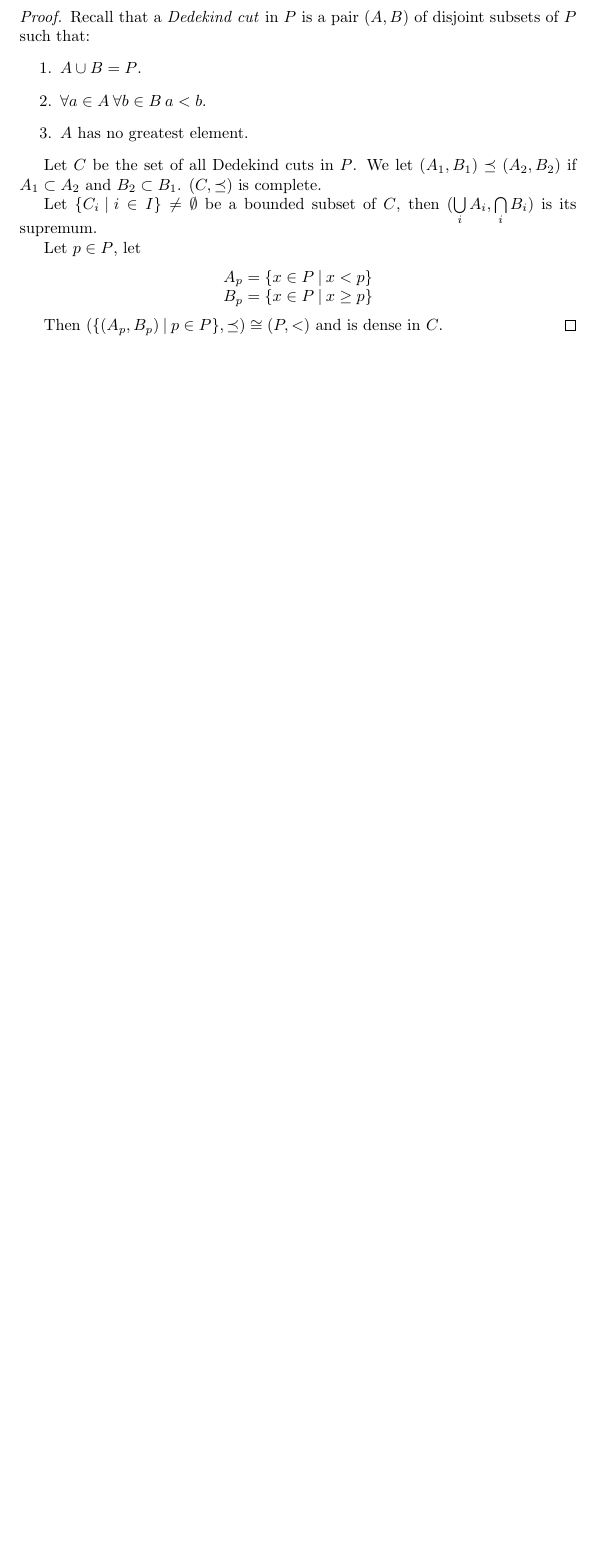
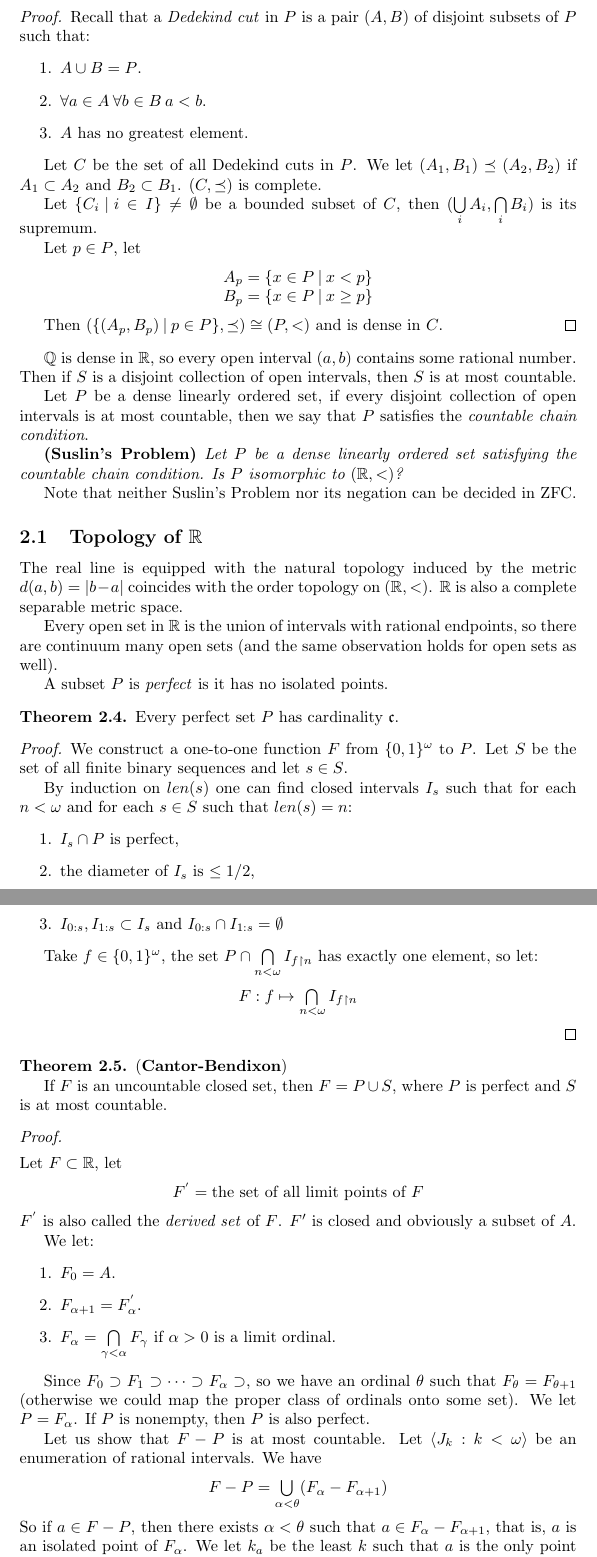
Before and after one commit to DanielRrr/set-theory, a LaTeX document (Text.tex): part of page 6 of 6 before the commit and two parts of pages 6 and 7 of 8 after it, the two joined at a grey line, cut so that both start at the same text, the shorter picture padded with empty space. Compiled offline with pdfLaTeX.

Commit message:
Cantor-Bendixon

```diff
--- a/Text.tex
+++ b/Text.tex
@@ -52,8 +52,8 @@
 \theoremstyle{definition}
 \newtheorem{example}{Example}[section]
 
-\theoremstyle{col}
-\newtheorem{col}{Corollary}
+\theoremstyle{definition}
+\newtheorem{col}{Corollary}[section]
 
 \theoremstyle{question}
 \newtheorem{question}{Question}
@@ -426,3 +426,78 @@ The existence of $(\mathbb{R}, <)$ follows from the following general statement:
   Then $(\{ (A_p, B_p) \: | \: p \in P \}, \preceq) \cong (P, <)$ and is dense in $C$.
 \end{proof}
 
+$\mathbb{Q}$ is dense in $\mathbb{R}$, so every open interval $(a, b)$ contains some rational number.
+Then if $S$ is a disjoint collection of open intervals, then $S$ is at most countable.
+
+Let $P$ be a dense linearly ordered set, if every disjoint collection of open intervals is at most countable, then we say
+that $P$ satisfies the \emph{countable chain condition}.
+
+\emph{{\bf (Suslin's Problem)} Let $P$ be a dense linearly ordered set satisfying the countable chain condition. Is $P$ isomorphic to $(\mathbb{R}, <)$?}
+
+Note that neither Suslin's Problem nor its negation can be decided in ZFC.
+
+\subsection{Topology of $\mathbb{R}$}
+
+The real line is equipped with the natural topology induced by the metric $d(a, b) = |b - a|$ coincides with
+the order topology on $(\mathbb{R}, <)$. $\mathbb{R}$ is also a complete separable metric space.
+
+Every open set in $\mathbb{R}$ is the union of intervals with rational endpoints, so there are continuum many open sets
+(and the same observation holds for open sets as well).
+
+A subset $P$ is \emph{perfect} is it has no isolated points.
+
+\begin{theorem}
+  Every perfect set $P$ has cardinality $\mathfrak{c}$.
+\end{theorem}
+
+\begin{proof}
+  We construct a one-to-one function $F$ from $\{ 0, 1\}^{\omega}$ to $P$.
+  Let $S$ be the set of all finite binary sequences and let $s \in S$.
+
+  By induction on $len(s)$ one can find closed intervals $I_s$
+  such that for each $n < \omega$ and for each $s \in S$ such that $len(s) = n$:
+  \begin{enumerate}
+    \item $I_s \cap P$ is perfect,
+    \item the diameter of $I_s$ is $\leq 1/2$,
+    \item $I_{0:s}, I_{1:s} \subset I_s$ and $I_{0:s} \cap I_{1:s} = \emptyset$
+  \end{enumerate}
+
+  Take $f \in \{ 0, 1\}^{\omega}$, the set $P \cap \bigcap \limits_{n < \omega} I_{f \upharpoonright n}$ has exactly one element, so let:
+  \begin{center}
+    $F : f \mapsto \bigcap \limits_{n < \omega} I_{f \upharpoonright n}$
+  \end{center}
+\end{proof}
+
+\begin{theorem} ({\bf Cantor-Bendixon})
+
+ If $F$ is an uncountable closed set, then $F = P \cup S$, where $P$ is perfect and $S$ is at most countable.
+
+\end{theorem}
+
+\begin{proof}
+
+\item Let $F \subset \mathbb{R}$, let
+\begin{center}
+  $F^{'} = \text{the set of all limit points of $F$}$
+\end{center}
+$F^{'}$ is also called the \emph{derived set} of $F$. $F'$ is closed and obviously a subset of $A$.
+
+We let:
+\begin{enumerate}
+  \item $F_0 = A$.
+  \item $F_{\alpha+1} = F^{'}_{\alpha}$.
+  \item $F_{\alpha} = \bigcap \limits_{\gamma < \alpha} F_{\gamma}$ if $\alpha > 0$ is a limit ordinal.
+\end{enumerate}
+
+Since $F_0 \supset F_1 \supset \dots \supset F_{\alpha} \supset$, so we have an ordinal $\theta$ such that
+$F_{\theta} = F_{\theta + 1}$ (otherwise we could map the proper class of ordinals onto some set).
+We let $P = F_{\alpha}$. If $P$ is nonempty, then $P$ is also perfect.
+
+Let us show that $F - P$ is at most countable.
+Let $\langle J_k : k < \omega \rangle$ be an enumeration of rational intervals. We have
+\begin{center}
+$F - P = \bigcup \limits_{\alpha < \theta} (F_{\alpha} - F_{\alpha + 1})$
+\end{center}
+So if $a \in F - P$, then there exists $\alpha < \theta$ such that $a \in F_{\alpha} - F_{\alpha + 1}$, that is,
+$a$ is an isolated point of $F_{\alpha}$. We let $k_a$ be the least $k$ such that $a$
+is the only point of $F_{\alpha}$ in $J_k$.
```
Also changed, not shown: Text.pdf, Text.tex (12 more changed lines).
